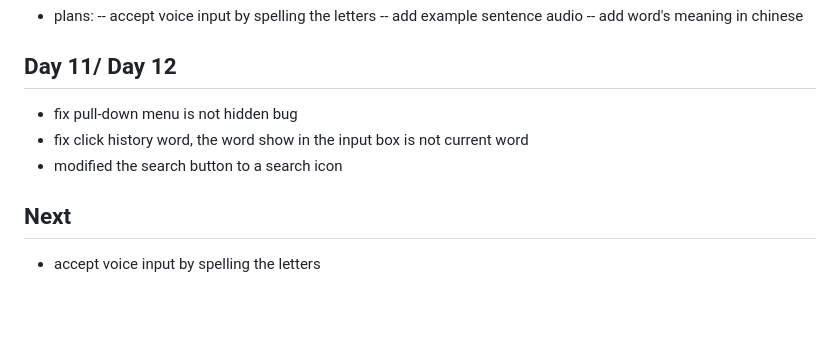
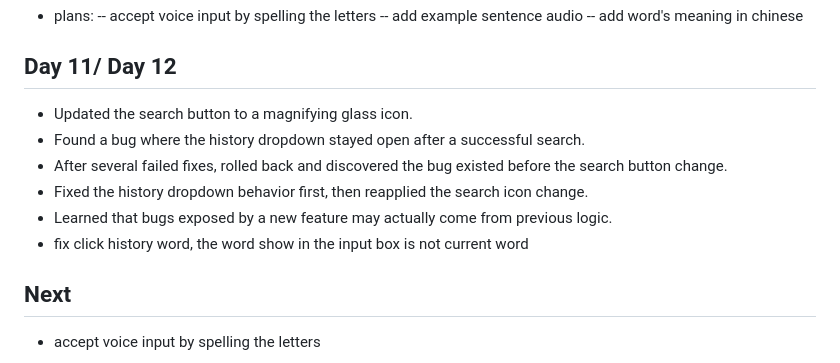
Before and after one commit to spssspss0712/pronunciation-tool, a Markdown page: build-log.md, the part around the change. Drawn GitHub-style; blank space fills up the shorter version.

Commit message:
add build log

```diff
--- a/build-log.md
+++ b/build-log.md
@@ -163,9 +163,12 @@ Only add search history functionality.
 
 ## Day 11/ Day 12
 
-- fix pull-down menu is not hidden bug
+- Updated the search button to a magnifying glass icon.
+- Found a bug where the history dropdown stayed open after a successful search.
+- After several failed fixes, rolled back and discovered the bug existed before the search button change.
+- Fixed the history dropdown behavior first, then reapplied the search icon change.
+- Learned that bugs exposed by a new feature may actually come from previous logic.
 - fix click history word, the word show in the input box is not current word
-- modified the search button to a search icon
 
 ## Next
 
```
